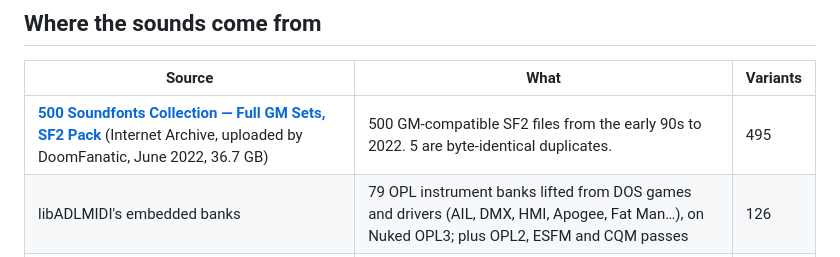
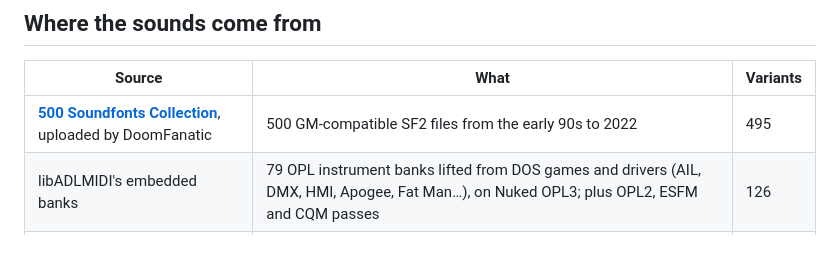
Before and after one commit to llmodelcitizen/soundfont-explorer, a Markdown page: README.md, the part around the change. Drawn GitHub-style.

Commit message:
README: shorten the SoundFont source credit
Co-Authored-By: Claude Opus 5.5 <noreply@anthropic.com>

```diff
--- a/README.md
+++ b/README.md
@@ -59,7 +59,7 @@ them side by side, mid-phrase. That's what this site does.
 
 | Source | What | Variants |
 |---|---|---|
-| [**500 Soundfonts Collection — Full GM Sets, SF2 Pack**](https://archive.org/details/500-soundfonts-full-gm-sets) (Internet Archive, uploaded by DoomFanatic, June 2022, 36.7 GB) | 500 GM-compatible SF2 files from the early 90s to 2022. 5 are byte-identical duplicates. | 495 |
+| [**500 Soundfonts Collection**](https://archive.org/details/500-soundfonts-full-gm-sets), uploaded by DoomFanatic | 500 GM-compatible SF2 files from the early 90s to 2022 | 495 |
 | libADLMIDI's embedded banks | 79 OPL instrument banks lifted from DOS games and drivers (AIL, DMX, HMI, Apogee, Fat Man…), on Nuked OPL3; plus OPL2, ESFM and CQM passes | 126 |
 | libOPNMIDI's `fm_banks/` | 7 OPN banks, each on YM2612 and YM2608 | 14 |
 | libEDMIDI | MSX OPLL, Konami SCC, and both layered | 3 |
```
